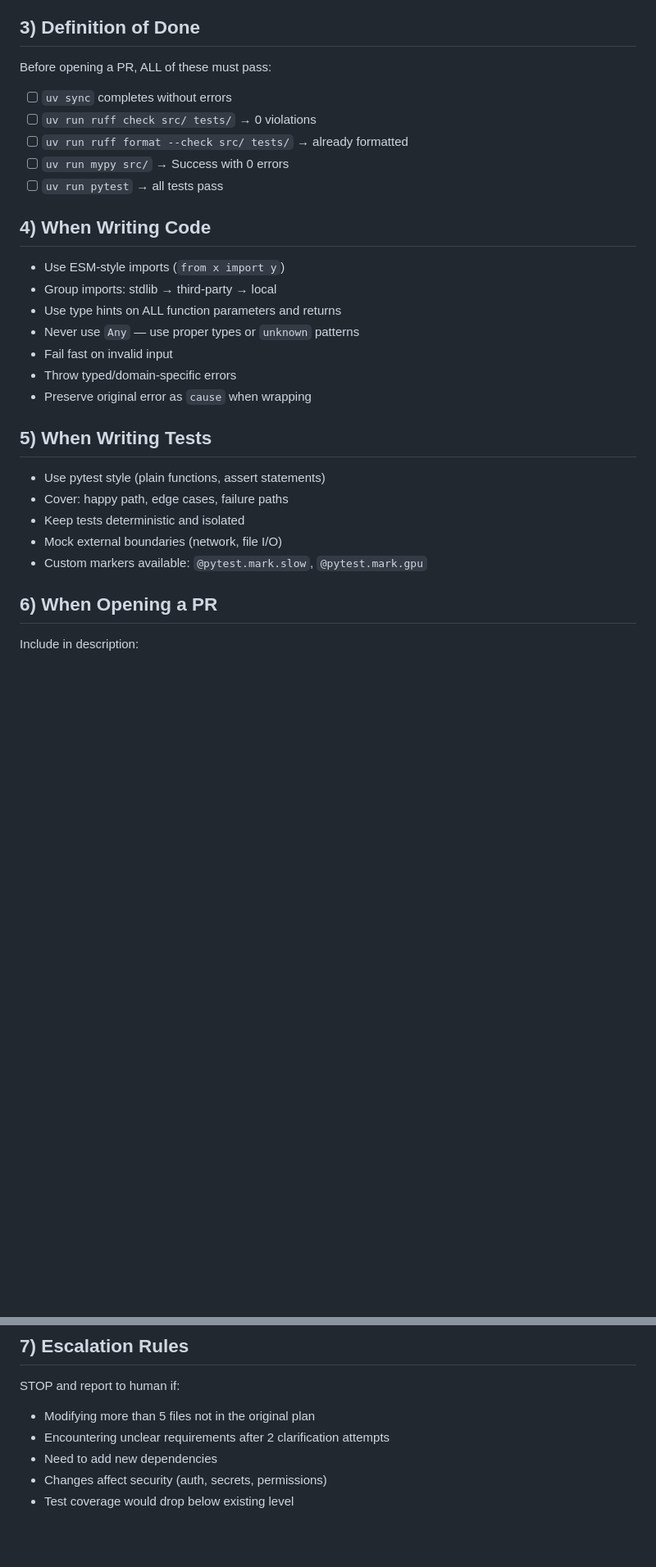
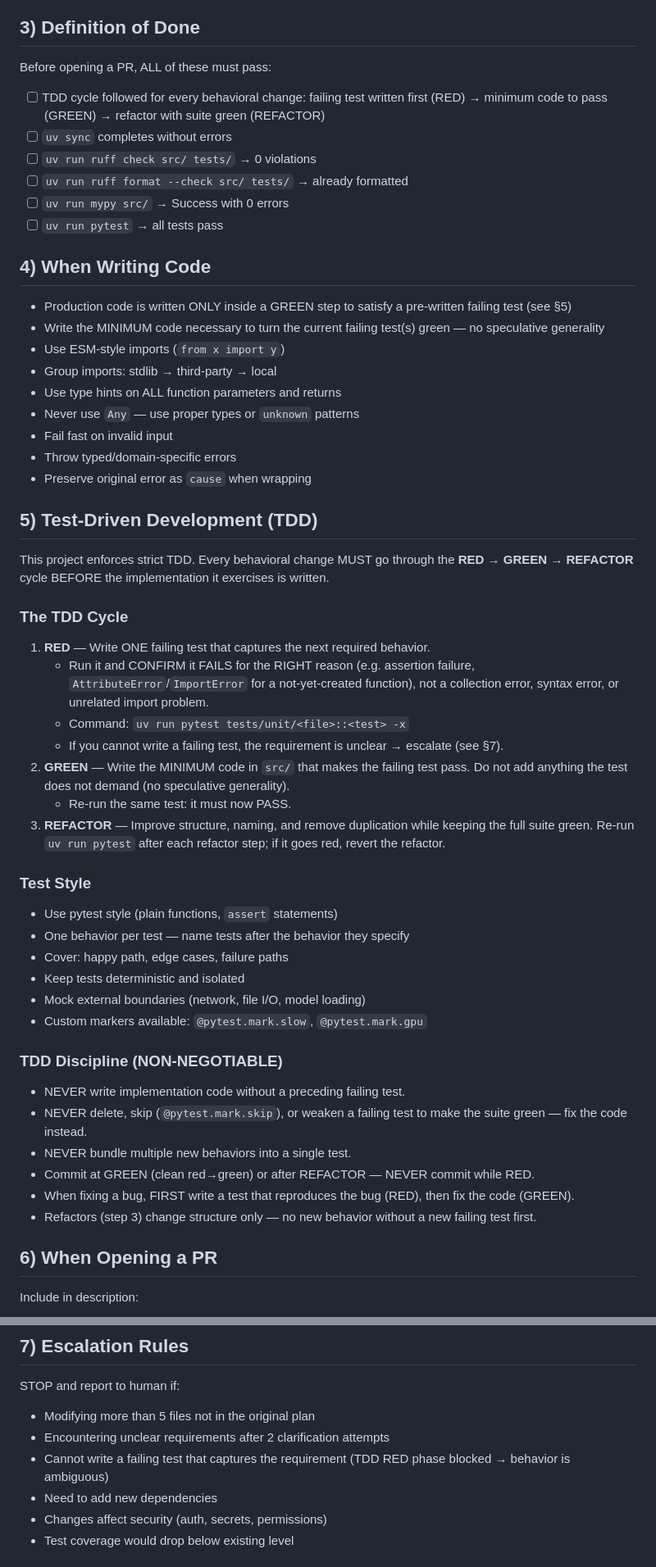
Before and after one commit to xzAscC/Steering_Geometry, a Markdown page: AGENTS.md, 2 parts joined by grey strips. Shown at 82% size. Rendered like a GitHub page; blank space fills up the shorter version.

Commit message:
docs: document TDD RED→GREEN→REFACTOR workflow in AGENTS.md

```diff
--- a/AGENTS.md
+++ b/AGENTS.md
@@ -59,6 +65,7 @@ uv run pytest -m "not gpu"
 
 Before opening a PR, ALL of these must pass:
 
+- [ ] TDD cycle followed for every behavioral change: failing test written first (RED) → minimum code to pass (GREEN) → refactor with suite green (REFACTOR)
 - [ ] `uv sync` completes without errors
 - [ ] `uv run ruff check src/ tests/` → 0 violations
 - [ ] `uv run ruff format --check src/ tests/` → already formatted
@@ -67,6 +74,8 @@ Before opening a PR, ALL of these must pass:
 
 ## 4) When Writing Code
 
+- Production code is written ONLY inside a GREEN step to satisfy a pre-written failing test (see §5)
+- Write the MINIMUM code necessary to turn the current failing test(s) green — no speculative generality
 - Use ESM-style imports (`from x import y`)
 - Group imports: stdlib → third-party → local
 - Use type hints on ALL function parameters and returns
@@ -75,13 +84,49 @@ Before opening a PR, ALL of these must pass:
 - Throw typed/domain-specific errors
 - Preserve original error as `cause` when wrapping
 
-## 5) When Writing Tests
+## 5) Test-Driven Development (TDD)
 
-- Use pytest style (plain functions, assert statements)
+This project enforces strict TDD. Every behavioral change MUST go through the
+**RED → GREEN → REFACTOR** cycle BEFORE the implementation it exercises is
+written.
+
+### The TDD Cycle
+
+1. **RED** — Write ONE failing test that captures the next required behavior.
+   - Run it and CONFIRM it FAILS for the RIGHT reason (e.g. assertion failure,
+     `AttributeError`/`ImportError` for a not-yet-created function), not a
+     collection error, syntax error, or unrelated import problem.
+   - Command: `uv run pytest tests/unit/<file>::<test> -x`
+   - If you cannot write a failing test, the requirement is unclear → escalate
+     (see §7).
+2. **GREEN** — Write the MINIMUM code in `src/` that makes the failing test
+   pass. Do not add anything the test does not demand (no speculative
+   generality).
+   - Re-run the same test: it must now PASS.
+3. **REFACTOR** — Improve structure, naming, and remove duplication while
+   keeping the full suite green. Re-run `uv run pytest` after each refactor
+   step; if it goes red, revert the refactor.
+
+### Test Style
+
+- Use pytest style (plain functions, `assert` statements)
+- One behavior per test — name tests after the behavior they specify
 - Cover: happy path, edge cases, failure paths
 - Keep tests deterministic and isolated
-- Mock external boundaries (network, file I/O)
+- Mock external boundaries (network, file I/O, model loading)
 - Custom markers available: `@pytest.mark.slow`, `@pytest.mark.gpu`
+
+### TDD Discipline (NON-NEGOTIABLE)
+
+- NEVER write implementation code without a preceding failing test.
+- NEVER delete, skip (`@pytest.mark.skip`), or weaken a failing test to make
+  the suite green — fix the code instead.
+- NEVER bundle multiple new behaviors into a single test.
+- Commit at GREEN (clean red→green) or after REFACTOR — NEVER commit while RED.
+- When fixing a bug, FIRST write a test that reproduces the bug (RED), then
+  fix the code (GREEN).
+- Refactors (step 3) change structure only — no new behavior without a new
+  failing test first.
 
 ## 6) When Opening a PR
 
@@ -97,6 +142,7 @@ Include in description:
 STOP and report to human if:
 - Modifying more than 5 files not in the original plan
 - Encountering unclear requirements after 2 clarification attempts
+- Cannot write a failing test that captures the requirement (TDD RED phase blocked → behavior is ambiguous)
 - Need to add new dependencies
 - Changes affect security (auth, secrets, permissions)
 - Test coverage would drop below existing level
```
Also changed, not shown: other parts of AGENTS.md (+24 -9 lines).
